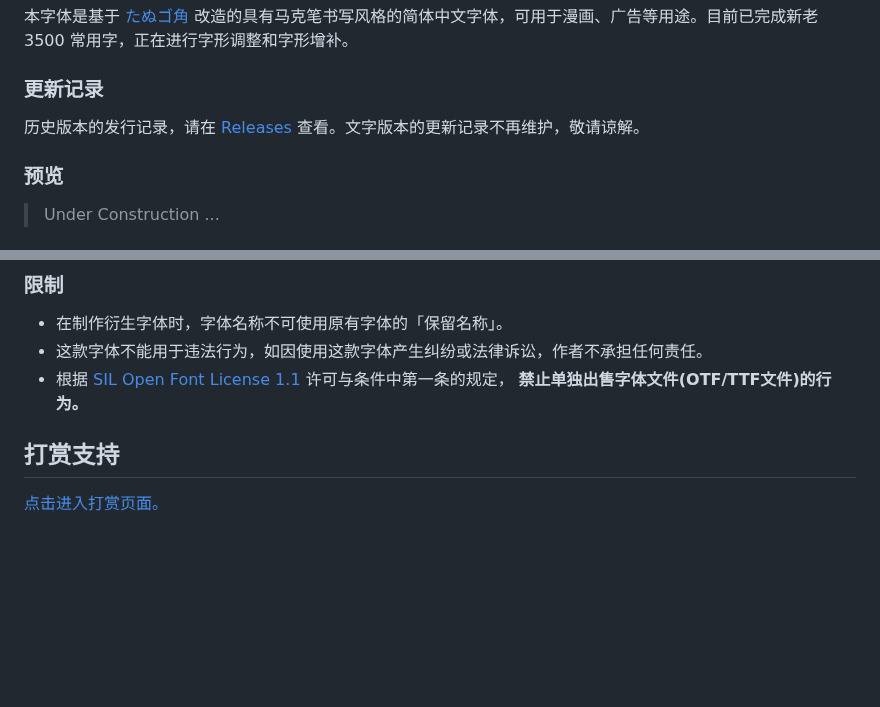
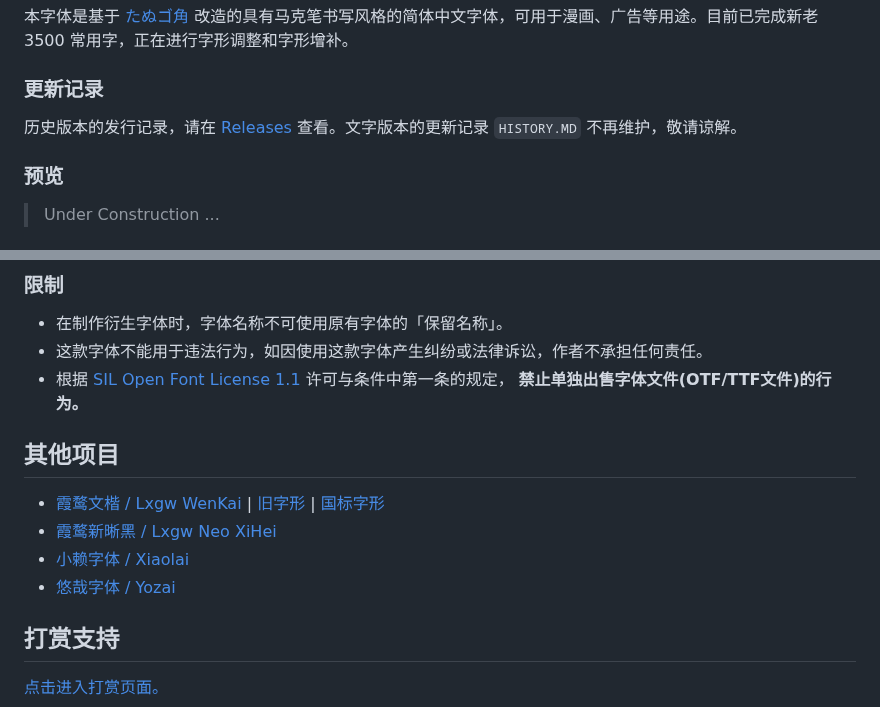
Before and after one commit to lxgw/LxgwMarkerGothic, a Markdown page: README.md, 2 parts joined by grey strips. GitHub-like rendering; blank space fills up the shorter version.

```diff
--- a/README.md
+++ b/README.md
@@ -8,7 +8,7 @@ An open-source Simplified Chinese font derived from Tanugo. 一款由 Tanugo 衍
 本字体是基于 [たぬゴ角](https://tanukifont.com/) 改造的具有马克笔书写风格的简体中文字体，可用于漫画、广告等用途。目前已完成新老 3500 常用字，正在进行字形调整和字形增补。
 
 ### 更新记录
-历史版本的发行记录，请在 [Releases](https://github.com/lxgw/LxgwNeoXiHei/releases) 查看。文字版本的更新记录不再维护，敬请谅解。
+历史版本的发行记录，请在 [Releases](https://github.com/lxgw/LxgwNeoXiHei/releases) 查看。文字版本的更新记录 `HISTORY.MD` 不再维护，敬请谅解。
 
 <!-- [点击查看更新日志](https://github.com/lxgw/LxgwMarkerGothic/blob/main/HISTORY.md)（文字格式的更新日志不再维护，敬请谅解，今后更新日志请参阅 Releases 页面。） -->
 
@@ -54,6 +54,12 @@ An open-source Simplified Chinese font derived from Tanugo. 一款由 Tanugo 衍
 - 这款字体不能用于违法行为，如因使用这款字体产生纠纷或法律诉讼，作者不承担任何责任。
 - 根据 [SIL Open Font License 1.1](https://scripts.sil.org/OFL) 许可与条件中第一条的规定， **禁止单独出售字体文件(OTF/TTF文件)的行为。**
 
+## 其他项目
+- [霞鹜文楷 / Lxgw WenKai](https://github.com/lxgw/LxgwWenKai) | [旧字形](https://github.com/lxgw/LxgwWenKaiTC) | [国标字形](https://github.com/lxgw/LxgwWenkaiGB)
+- [霞鹜新晰黑 / Lxgw Neo XiHei](https://github.com/lxgw/LxgwNeoXiHei)
+- [小赖字体 / Xiaolai](https://github.com/lxgw/kose-font)
+- [悠哉字体 / Yozai](https://github.com/lxgw/yozai-font)
+
 ## 打赏支持
 [点击进入打赏页面。](https://github.com/lxgw/lxgw/blob/main/Donate.md)
 
```
